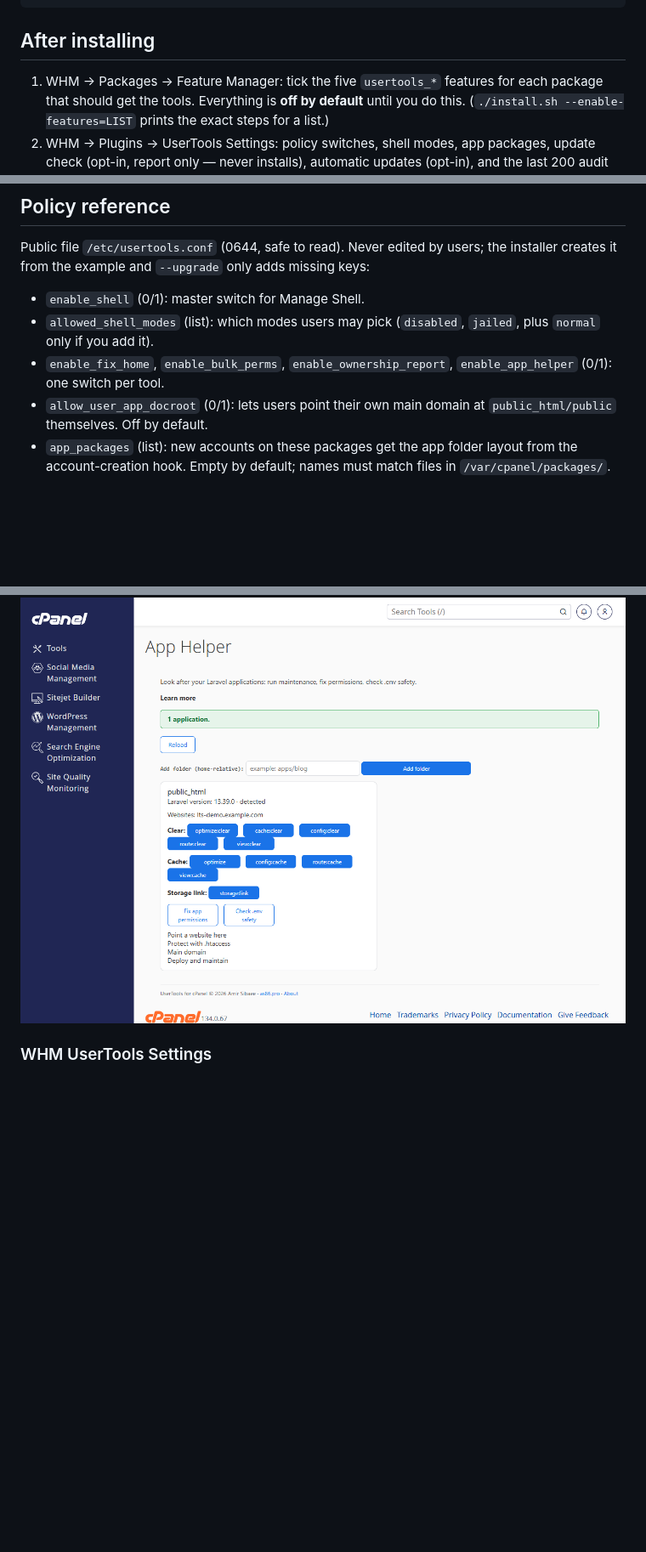
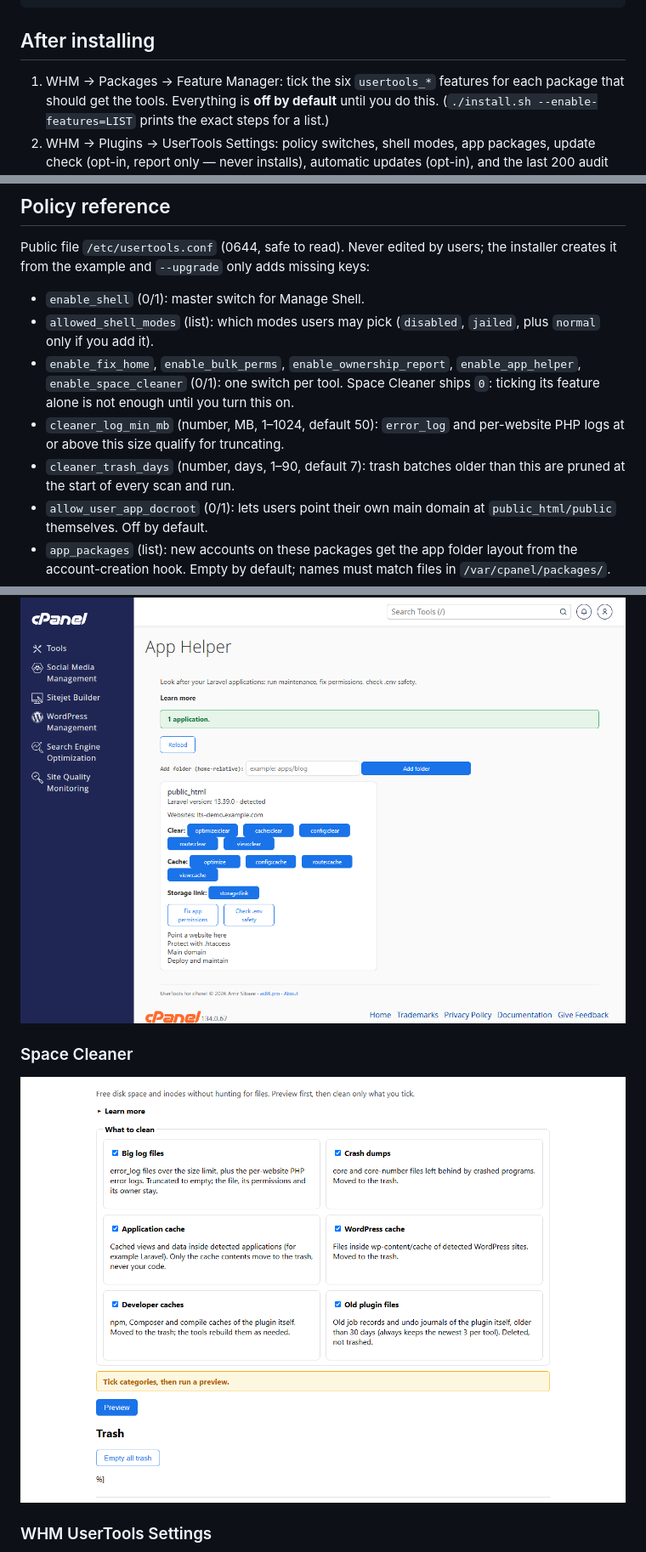
Before and after one commit to amirs86/usertools-for-cpanel, a Markdown page: README.md, 3 parts joined by grey strips. Shown at 85% size. GitHub-like rendering; pictures changed too: docs/screenshots/07-space-cleaner.png (added); blank space fills up the shorter version.

```diff
--- a/README.md
+++ b/README.md
@@ -81,7 +81,7 @@ Full removal including settings and log:
 
 ## After installing
 
-1. WHM → Packages → Feature Manager: tick the five `usertools_*`
+1. WHM → Packages → Feature Manager: tick the six `usertools_*`
    features for each package that should get the tools. Everything is
    **off by default** until you do this. (`./install.sh
    --enable-features=LIST` prints the exact steps for a list.)
@@ -165,7 +166,14 @@ adds missing keys:
 - `allowed_shell_modes` (list): which modes users may pick
   (`disabled`, `jailed`, plus `normal` only if you add it).
 - `enable_fix_home`, `enable_bulk_perms`, `enable_ownership_report`,
-  `enable_app_helper` (0/1): one switch per tool.
+  `enable_app_helper`, `enable_space_cleaner` (0/1): one switch per
+  tool. Space Cleaner ships `0`: ticking its feature alone is not
+  enough until you turn this on.
+- `cleaner_log_min_mb` (number, MB, 1–1024, default 50): `error_log`
+  and per-website PHP logs at or above this size qualify for
+  truncating.
+- `cleaner_trash_days` (number, days, 1–90, default 7): trash batches
+  older than this are pruned at the start of every scan and run.
 - `allow_user_app_docroot` (0/1): lets users point their own main
   domain at `public_html/public` themselves. Off by default.
 - `app_packages` (list): new accounts on these packages get the app
@@ -257,6 +265,10 @@ installs.
 
 ![App Helper page: application list with maintenance panels](docs/screenshots/05-app-helper.png)
 
+### Space Cleaner
+
+![Space Cleaner page: category cards with a preview, clean, trash and restore](docs/screenshots/07-space-cleaner.png)
+
 ### WHM UserTools Settings
 
 ![WHM UserTools Settings page: policy form and audit tail](docs/screenshots/06-whm-settings.png)
```
Also changed, not shown: other parts of README.md (+1 -0 lines), CHANGELOG.md (+11 -0 lines), 15 other files.
